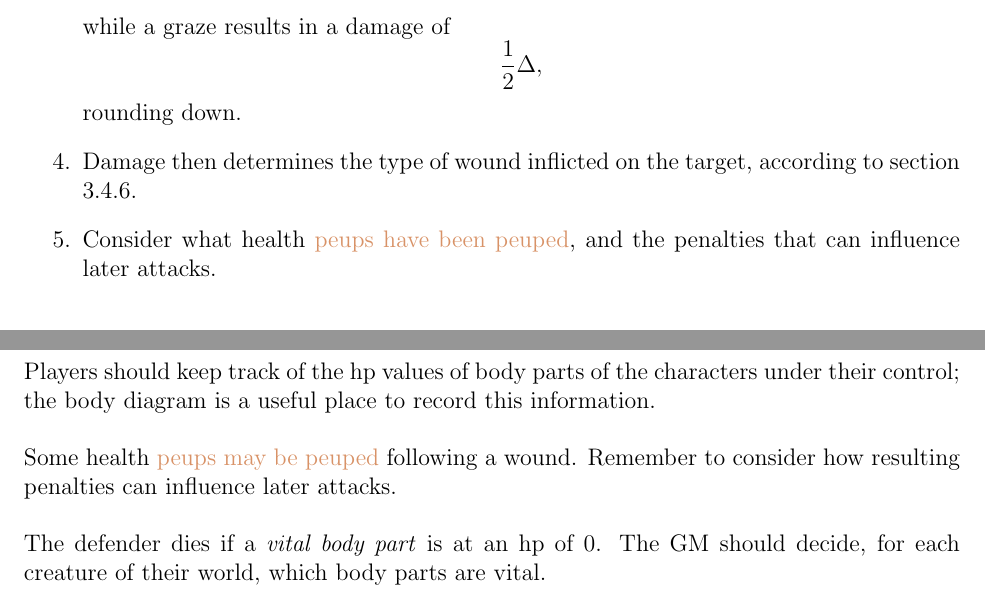
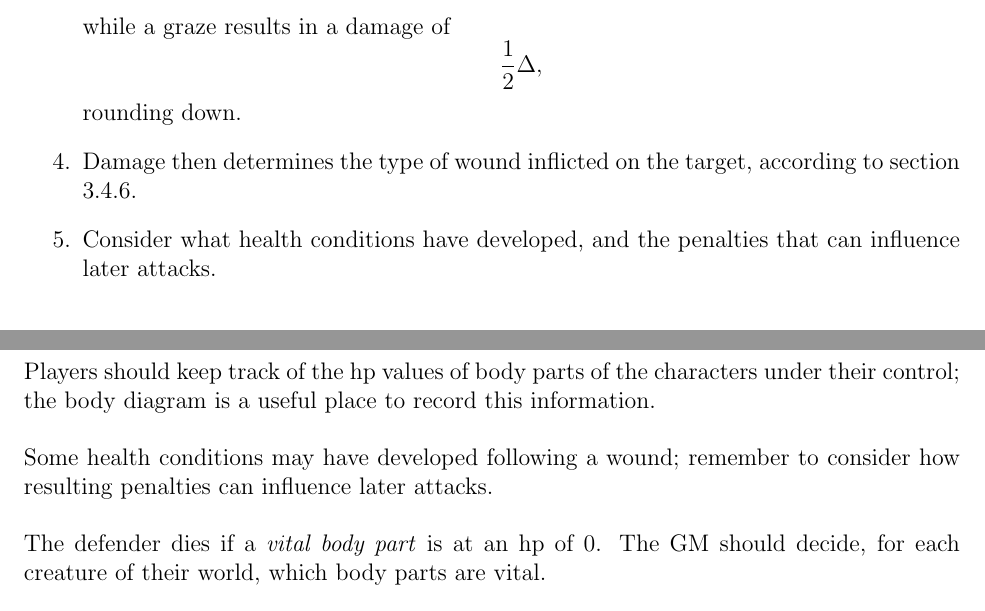
Before and after one commit to ebrahimebrahim/peupfudge, a LaTeX document (peupfudge.tex): two parts of pages 17 and 20 of 22, joined at a grey line, cut so that both start at the same text. Compiled offline with pdfLaTeX.

Commit message:
replaced orange health peups

```diff
--- a/peupfudge.tex
+++ b/peupfudge.tex
@@ -773,7 +773,7 @@ rounding down.
 \item
 Damage then determines the type of wound\index{wound} inflicted on the target, according to section \ref{sec:wounds}.
 \item
-Consider what health \notes{peups have been peuped}, and the penalties that can influence later attacks.
+Consider what health conditions have developed, and the penalties that can influence later attacks.
 \end{enumerate}
 
 When $M$ is of a lower or greater order\index{order} than $M'$, hit damage is taken to be $0$ or $\infty$ respectively.
@@ -935,8 +934,8 @@ Players should keep track of the hp values of body parts of the characters under
 the body diagram is a useful place to record this information.
 
 %pay attention to health peups that could have been triggered
-Some health \notes{peups may be peuped} following a wound.
-Remember to consider how resulting penalties can influence later attacks.
+Some health conditions may have developed following a wound;
+remember to consider how resulting penalties can influence later attacks.
 
 %death
 The defender dies if a \emdex{vital body part} is at an hp of $0$.
```
Also changed, not shown: TODO.txt (+0 -2 lines), peupfudge.tex (3 more changed lines).
